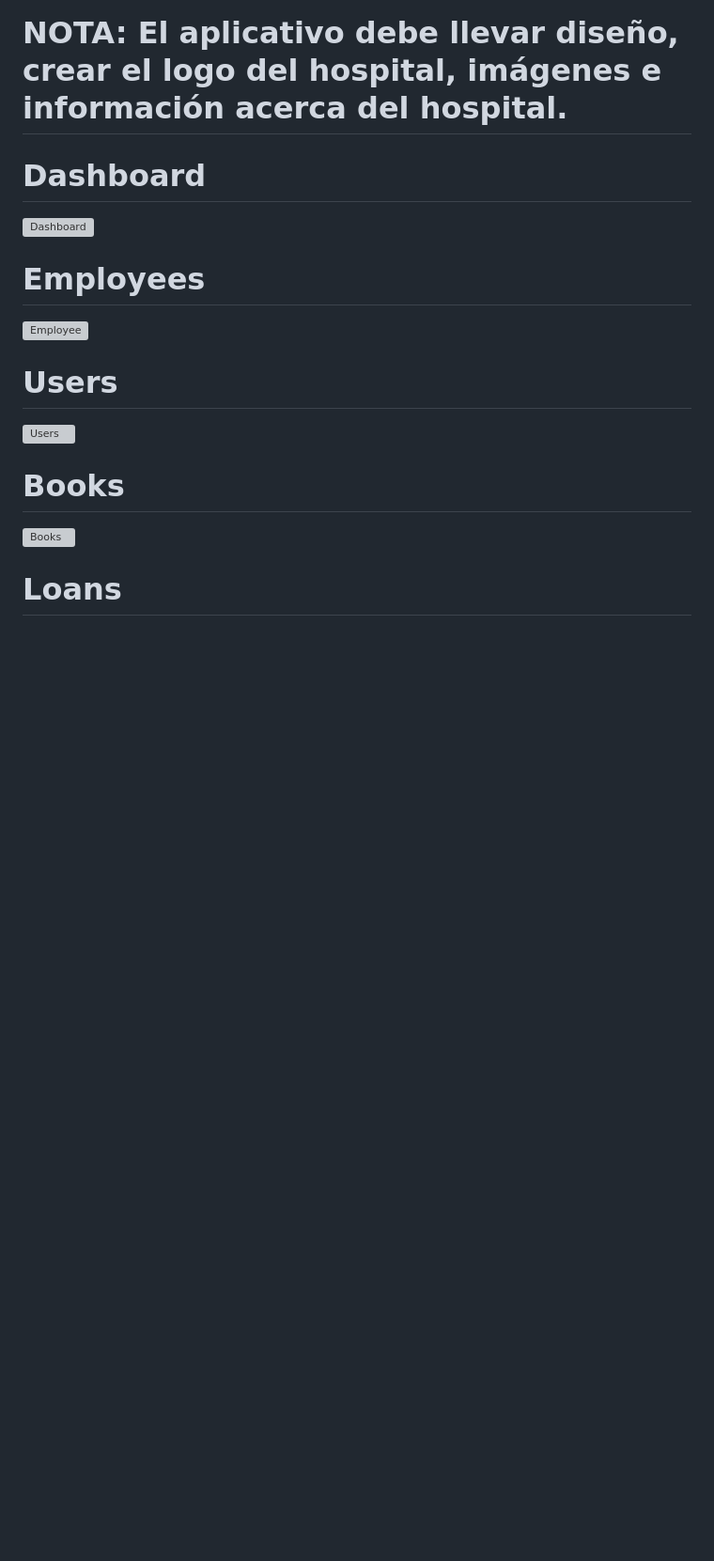
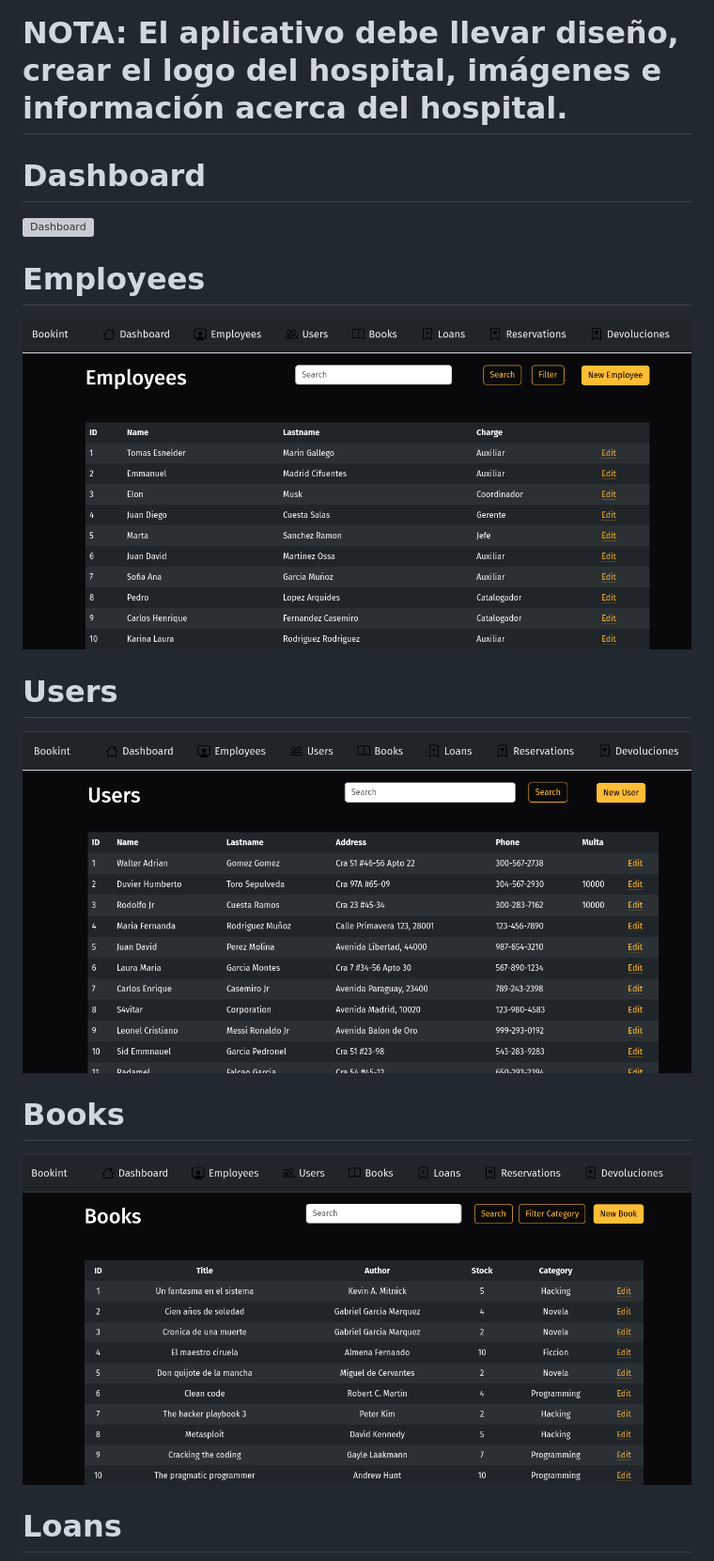
Before and after one commit to codintdev/project-library-management, a Markdown page: README.md, the part around one of its changes. Shown at 94% size. Rendered like a GitHub page; blank space fills up the shorter version; grey boxes are pictures that could not be loaded.

```diff
--- a/README.md
+++ b/README.md
@@ -36,11 +36,11 @@ En el formulario de reportes se debe permitir mostrar los siguientes reportes:
 
 # Employees
-![Employee](./assets/employees.png)
+![Employee](./public/images/employees.png)
 
 # Users
-![Users](./assets/users.png)
+![Users](./public/images/users.png)
 
 # Books
-![Books](./assets/books.png)
+![Books](./public/images/books.png)
 
 # Loans
```
Also changed, not shown: other parts of README.md (+4 -4 lines).
